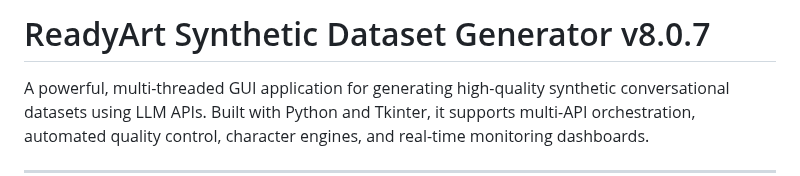
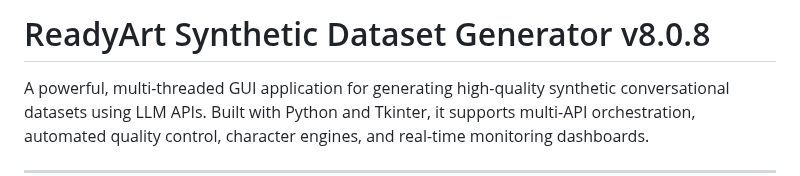
Before and after one commit to Ready-Art/Synthetic-Dataset-Generator, a Markdown page: README.md, the part around the change. GitHub-like rendering.

```diff
--- a/README.md
+++ b/README.md
@@ -1,4 +1,4 @@
-# ReadyArt Synthetic Dataset Generator v8.0.7
+# ReadyArt Synthetic Dataset Generator v8.0.8
 
 A powerful, multi-threaded GUI application for generating high-quality synthetic conversational datasets using LLM APIs. Built with Python and Tkinter, it supports multi-API orchestration, automated quality control, character engines, and real-time monitoring dashboards.
 
```
